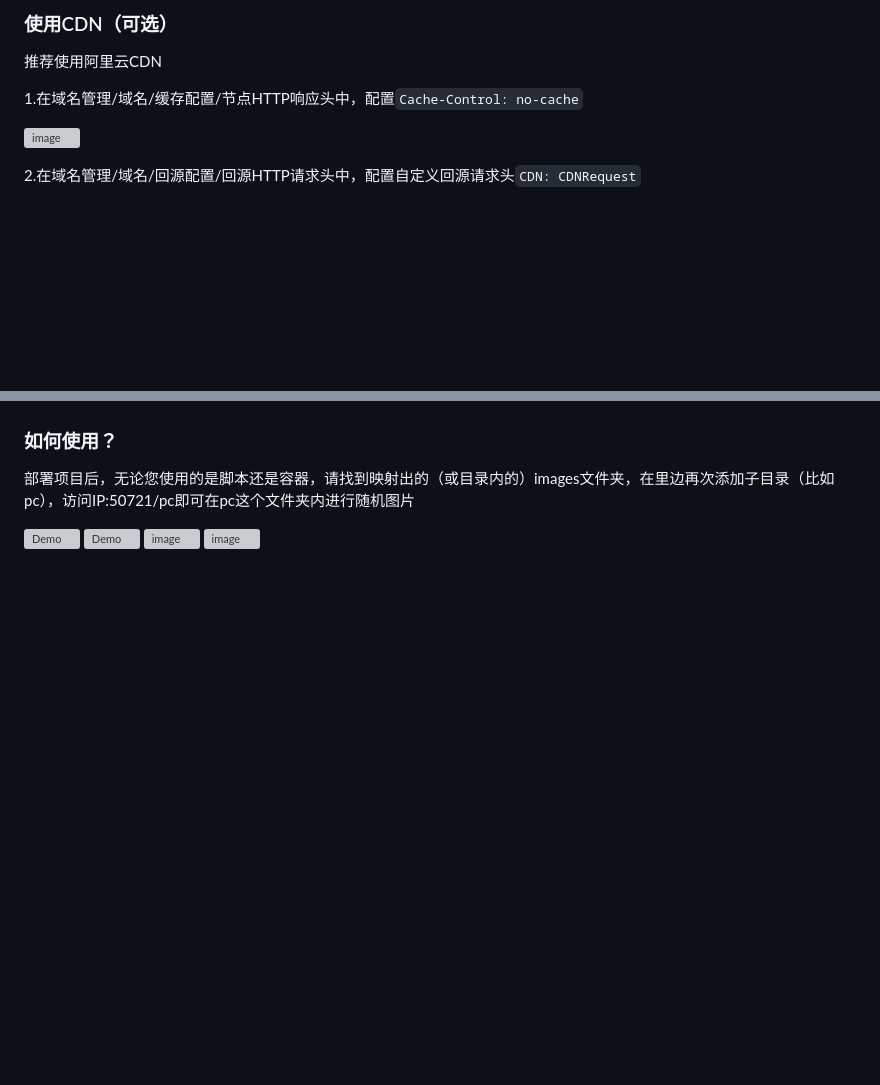
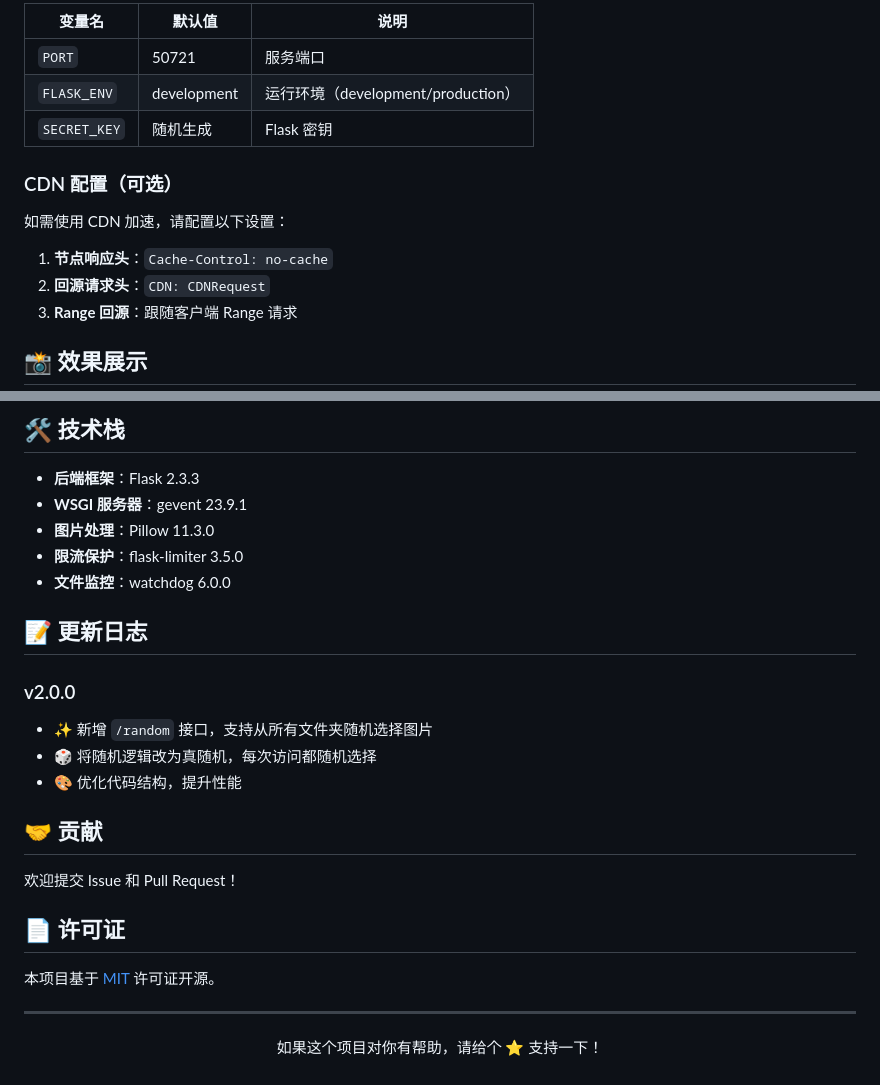
Before and after one commit to BakaCookie520/Random-Images-API, a Markdown page: README.md, 2 parts joined by grey strips. GitHub-like rendering; blank space fills up the shorter version; grey boxes are pictures that could not be loaded.

```diff
--- a/README.md
+++ b/README.md
@@ -65,12 +97,19 @@ random-image-api.bakacookie520.top/pc
 
-### 使用CDN（可选）
+| 变量名 | 默认值 | 说明 |
+|--------|--------|------|
+| `PORT` | 50721 | 服务端口 |
+| `FLASK_ENV` | development | 运行环境（development/production） |
+| `SECRET_KEY` | 随机生成 | Flask 密钥 |
 
-推荐使用阿里云CDN
+### CDN 配置（可选）
 
-  1.在域名管理/域名/缓存配置/节点HTTP响应头中，配置`Cache-Control: no-cache`
+如需使用 CDN 加速，请配置以下设置：
 
-  ![image](https://github.com/user-attachments/assets/134b163d-f5e9-4bfc-9776-180e44686667)
+1. **节点响应头**：`Cache-Control: no-cache`
+2. **回源请求头**：`CDN: CDNRequest`
+3. **Range 回源**：跟随客户端 Range 请求
 
+## 📸 效果展示
 
-  2.在域名管理/域名/回源配置/回源HTTP请求头中，配置自定义回源请求头`CDN: CDNRequest`
+<div align="center">
 
@@ -82,10 +121,31 @@ random-image-api.bakacookie520.top/pc
 
+## 🛠️ 技术栈
 
-### 如何使用？
+- **后端框架**：Flask 2.3.3
+- **WSGI 服务器**：gevent 23.9.1
+- **图片处理**：Pillow 11.3.0
+- **限流保护**：flask-limiter 3.5.0
+- **文件监控**：watchdog 6.0.0
 
-部署项目后，无论您使用的是脚本还是容器，请找到映射出的（或目录内的）images文件夹，在里边再次添加子目录（比如pc），访问IP:50721/pc即可在pc这个文件夹内进行随机图片
+## 📝 更新日志
 
-![Demo](https://vip.123pan.cn/1815812033/yk6baz03t0n000d7w33gztylj6ousn5aDIYPAIYPDqawDvxPAdQOAY==.png)
-![Demo](https://vip.123pan.cn/1815812033/yk6baz03t0m000d7w33g8h9k66nw0ly9DIYPAIYPDqawDvxPAdQOAY==.png)
-<img width="2028" height="1139" alt="image" src="https://github.com/user-attachments/assets/9fefa530-adb7-4491-b66a-50f937537a6d" />
-<img width="2559" height="1408" alt="image" src="https://github.com/user-attachments/assets/f210625b-5a97-4638-b5b1-b6fa766ab01c" />
+### v2.0.0
+- ✨ 新增 `/random` 接口，支持从所有文件夹随机选择图片
+- 🎲 将随机逻辑改为真随机，每次访问都随机选择
+- 🎨 优化代码结构，提升性能
+
+## 🤝 贡献
+
+欢迎提交 Issue 和 Pull Request！
+
+## 📄 许可证
+
+本项目基于 [MIT](LICENSE.txt) 许可证开源。
+
+---
+
+<div align="center">
+
+如果这个项目对你有帮助，请给个 ⭐️ 支持一下！
+
+</div>
```
Also changed, not shown: other parts of README.md (+71 -39 lines).
